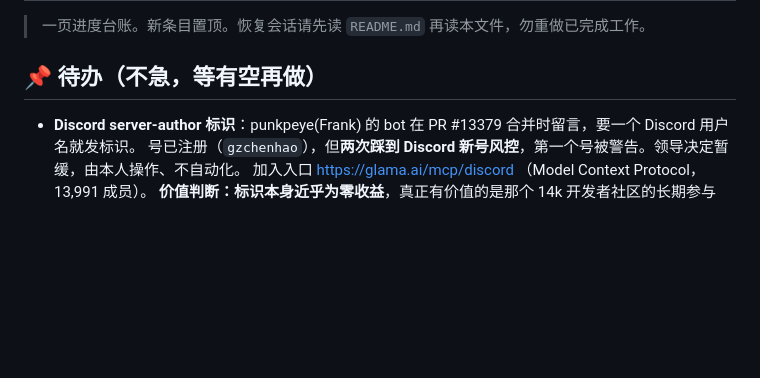
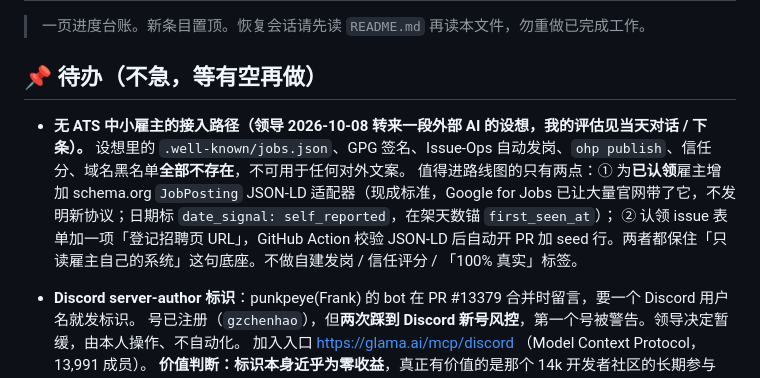
Before and after one commit to gzchenhao/openhire, a Markdown page: PROGRESS.md, the part around the change. GitHub-like rendering; blank space fills up the shorter version.

Commit message:
docs: backlog note on an opt-in JobPosting adapter for employers without an ATS
Co-Authored-By: Claude Fable 5.1 <noreply@anthropic.com>

```diff
--- a/PROGRESS.md
+++ b/PROGRESS.md
@@ -3,6 +3,10 @@
 > 一页进度台账。新条目置顶。恢复会话请先读 `README.md` 再读本文件，勿重做已完成工作。
 
 ## 📌 待办（不急，等有空再做）
+
+- **无 ATS 中小雇主的接入路径（领导 2026-10-08 转来一段外部 AI 的设想，我的评估见当天对话 / 下条）。** 设想里的 `.well-known/jobs.json`、GPG 签名、Issue-Ops 自动发岗、`ohp publish`、信任分、域名黑名单**全部不存在**，不可用于任何对外文案。
+  值得进路线图的只有两点：① 为**已认领**雇主增加 schema.org `JobPosting` JSON-LD 适配器（现成标准，Google for Jobs 已让大量官网带了它，不发明新协议；日期标 `date_signal: self_reported`，在架天数锚 `first_seen_at`）；
+  ② 认领 issue 表单加一项「登记招聘页 URL」，GitHub Action 校验 JSON-LD 后自动开 PR 加 seed 行。两者都保住「只读雇主自己的系统」这句底座。不做自建发岗 / 信任评分 / 「100% 真实」标签。
 
 - **Discord server-author 标识**：punkpeye(Frank) 的 bot 在 PR #13379 合并时留言，要一个 Discord 用户名就发标识。
   号已注册（`gzchenhao`），但**两次踩到 Discord 新号风控**，第一个号被警告。领导决定暂缓，由本人操作、不自动化。
```
